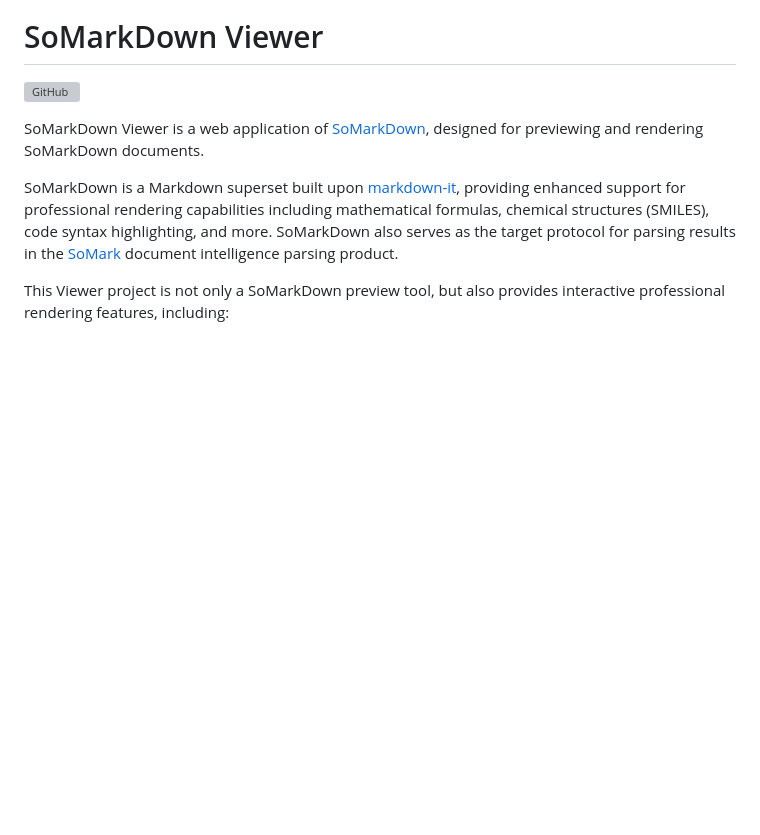
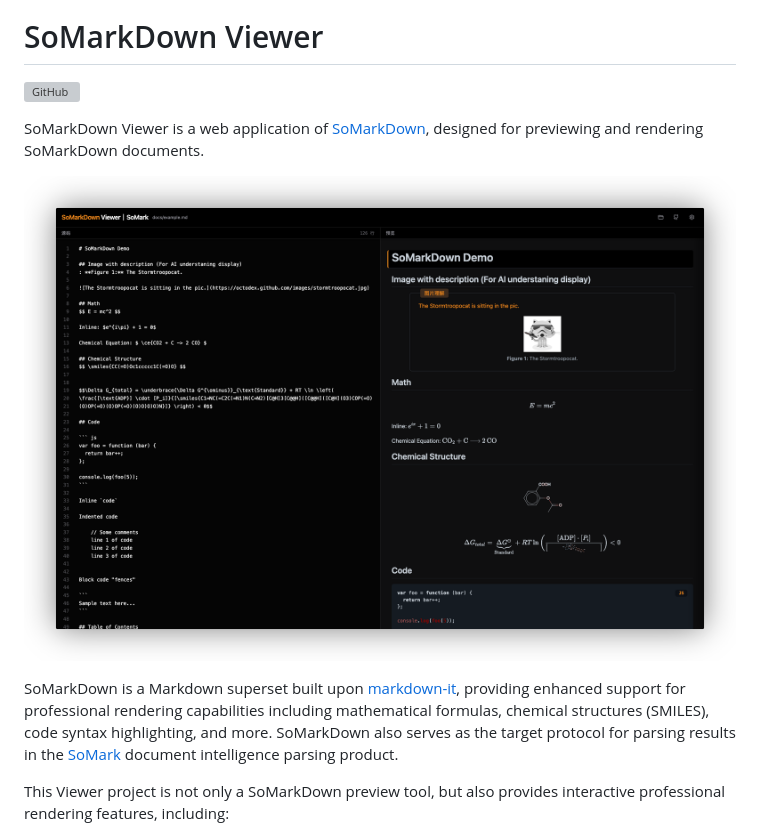
Before and after one commit to SoMarkAI/SoMarkDownViewer, a Markdown page: README.md, the part around the change. GitHub-like rendering; pictures changed too: docs/assets/screenshot.shadow.png (added); blank space fills up the shorter version; grey boxes are pictures that could not be loaded.

```diff
--- a/README.md
+++ b/README.md
@@ -3,6 +3,8 @@
 [![GitHub](https://img.shields.io/github/license/SoMarkAI/SoMarkDownViewer)](https://github.com/SoMarkAI/SoMarkDownViewer/blob/main/LICENSE)
 
 SoMarkDown Viewer is a web application of [SoMarkDown](https://github.com/SoMarkAI/SoMarkDown), designed for previewing and rendering SoMarkDown documents.
+
+![](docs/assets/screenshot.shadow.png)
 
 SoMarkDown is a Markdown superset built upon [markdown-it](https://github.com/markdown-it/markdown-it), providing enhanced support for professional rendering capabilities including mathematical formulas, chemical structures (SMILES), code syntax highlighting, and more. SoMarkDown also serves as the target protocol for parsing results in the [SoMark](https://somark.ai/) document intelligence parsing product.
 
```
Also changed, not shown: README_CN.md (+2 -0 lines), docs/assets/screenshot.png (added).
